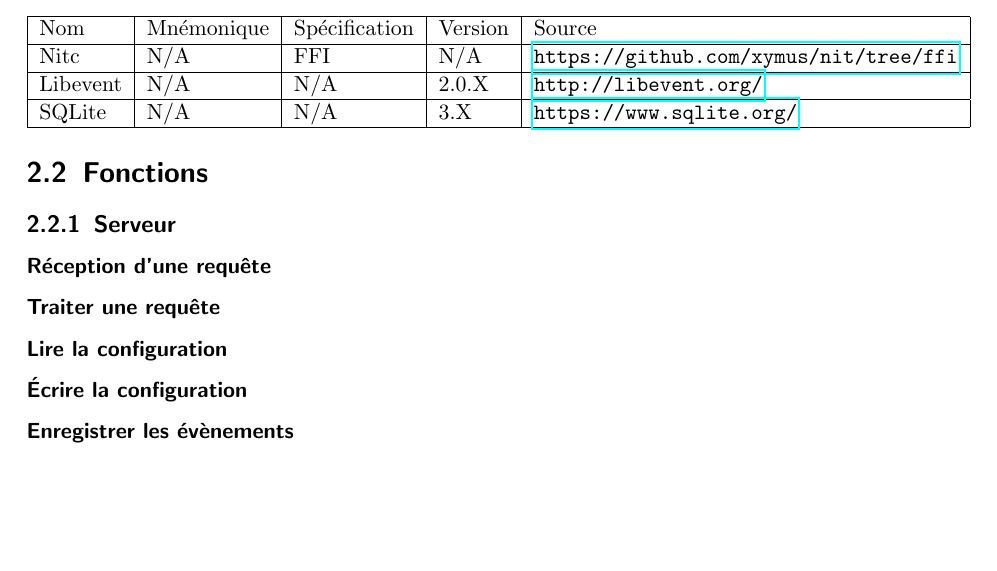
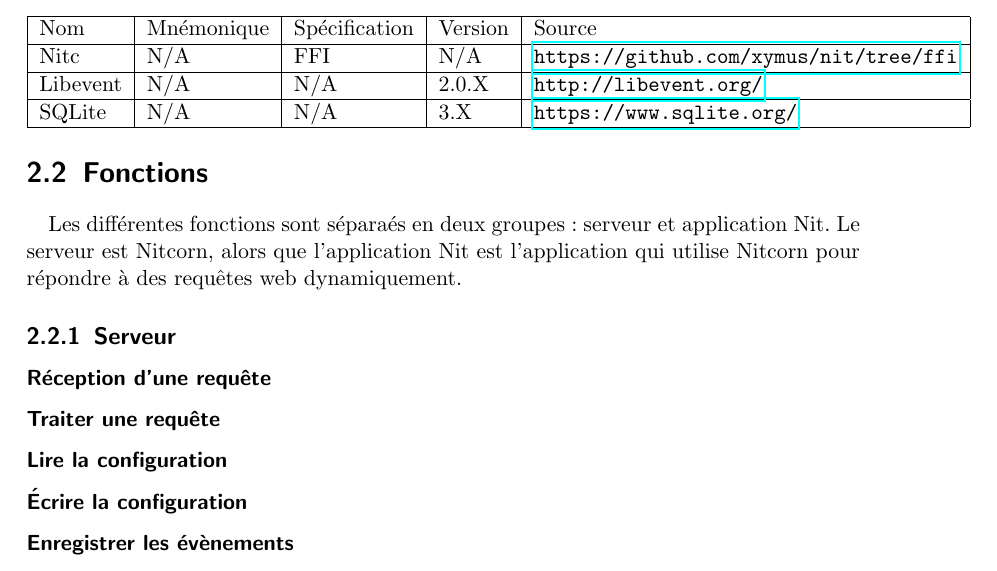
Before and after one commit to xymus/nitcorn, a LaTeX document (srs/srs.tex): part of page 9 of 11 before the commit and part of page 9 of 12 after it, cut so that both start at the same text, the shorter picture padded with empty space. Compiled offline with pdfLaTeX.

Commit message:
Description des fonctions

```diff
--- a/srs/srs.tex
+++ b/srs/srs.tex
@@ -202,6 +202,10 @@
 \end{tabular}
 
 \section{Fonctions}
+Les différentes fonctions sont séparaés en deux groupes : serveur et application Nit.
+Le serveur est Nitcorn, alors que l'application Nit est l'application qui utilise
+Nitcorn pour répondre à des requêtes web dynamiquement.
+
 \subsection{Serveur}
 \subsubsection{Réception d'une requête}
 
```
